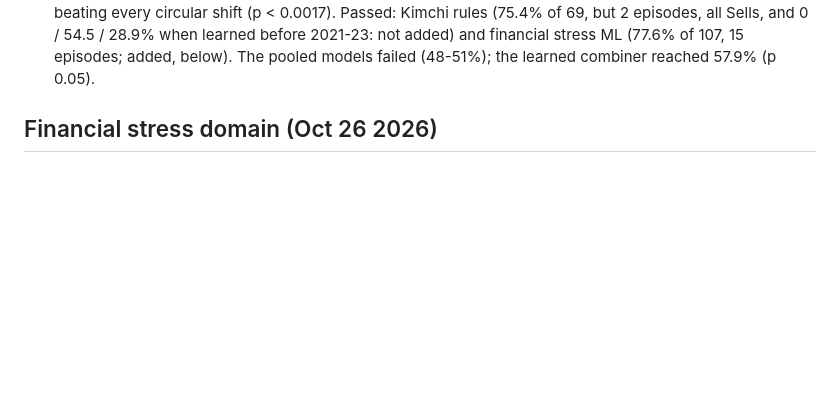
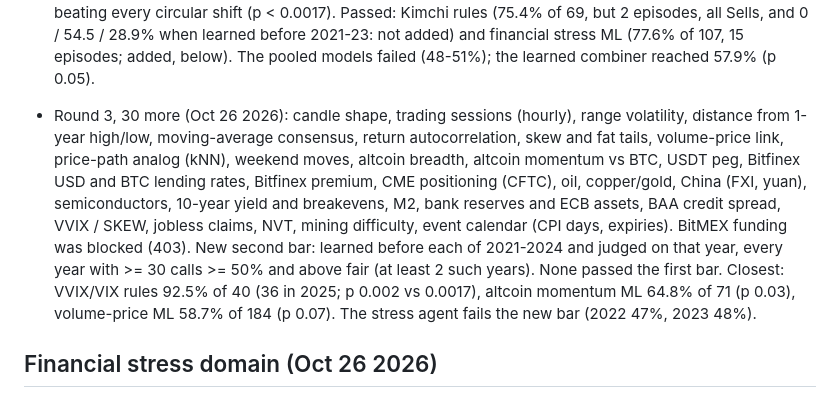
Before and after one commit to ayhamabualhaj/BTC_Advisor, a Markdown page: CLAUDE.md, the part around the change. Rendered like a GitHub page; blank space fills up the shorter version.

Commit message:
CLAUDE.md: round 3, thirty more candidate agents tested, none passed
Co-Authored-By: Claude Opus 5.5 <noreply@anthropic.com>

```diff
--- a/CLAUDE.md
+++ b/CLAUDE.md
@@ -317,6 +317,18 @@ financial stress, has only an ML agent (see "Financial stress domain"). The syst
   of 69, but 2 episodes, all Sells, and 0 / 54.5 / 28.9% when learned before 2021-23: not
   added) and financial stress ML (77.6% of 107, 15 episodes; added, below). The pooled
   models failed (48-51%); the learned combiner reached 57.9% (p 0.05).
+- Round 3, 30 more (Oct 26 2026): candle shape, trading sessions (hourly), range volatility,
+  distance from 1-year high/low, moving-average consensus, return autocorrelation, skew and
+  fat tails, volume-price link, price-path analog (kNN), weekend moves, altcoin breadth,
+  altcoin momentum vs BTC, USDT peg, Bitfinex USD and BTC lending rates, Bitfinex premium,
+  CME positioning (CFTC), oil, copper/gold, China (FXI, yuan), semiconductors, 10-year yield
+  and breakevens, M2, bank reserves and ECB assets, BAA credit spread, VVIX / SKEW, jobless
+  claims, NVT, mining difficulty, event calendar (CPI days, expiries). BitMEX funding was
+  blocked (403). New second bar: learned before each of 2021-2024 and judged on that year,
+  every year with >= 30 calls >= 50% and above fair (at least 2 such years). None passed
+  the first bar. Closest: VVIX/VIX rules 92.5% of 40 (36 in 2025; p 0.002 vs 0.0017),
+  altcoin momentum ML 64.8% of 71 (p 0.03), volume-price ML 58.7% of 184 (p 0.07). The
+  stress agent fails the new bar (2022 47%, 2023 48%).
 
 ## Financial stress domain (Oct 26 2026)
 - `ai/stress/`: only `inputs.py` and `ml.py` (`rules = None`, `opus = None` in
```
